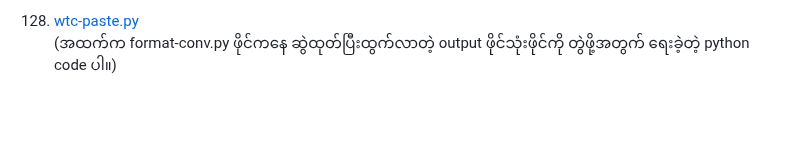
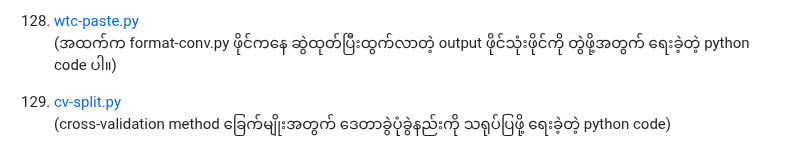
Before and after one commit to ye-kyaw-thu/tools, a Markdown page: python/README.md, the part around the change. Rendered like a GitHub page; blank space fills up the shorter version.

```diff
--- a/python/README.md
+++ b/python/README.md
@@ -386,3 +386,6 @@
 
 128. [wtc-paste.py](https://github.com/ye-kyaw-thu/tools/blob/master/python/wtc-paste.py)
 (အထက်က format-conv.py ဖိုင်ကနေ ဆွဲထုတ်ပြီးထွက်လာတဲ့ output ဖိုင်သုံးဖိုင်ကို တွဲဖို့အတွက် ရေးခဲ့တဲ့ python code ပါ။)
+
+129. [cv-split.py](https://github.com/ye-kyaw-thu/tools/blob/master/python/cv-split.py)
+(cross-validation method ခြေက်မျိုးအတွက် ဒေတာခွဲပုံခွဲနည်းကို သရုပ်ပြဖို့ ရေးခဲ့တဲ့ python code)
```
